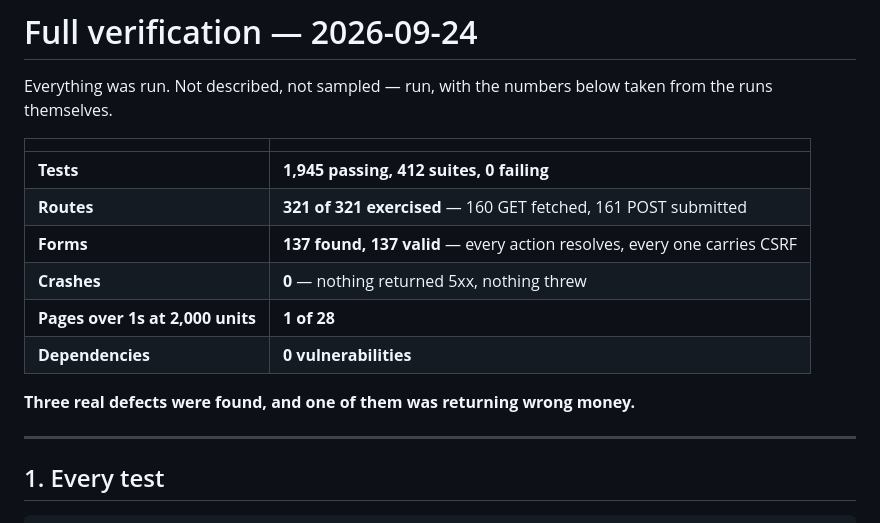
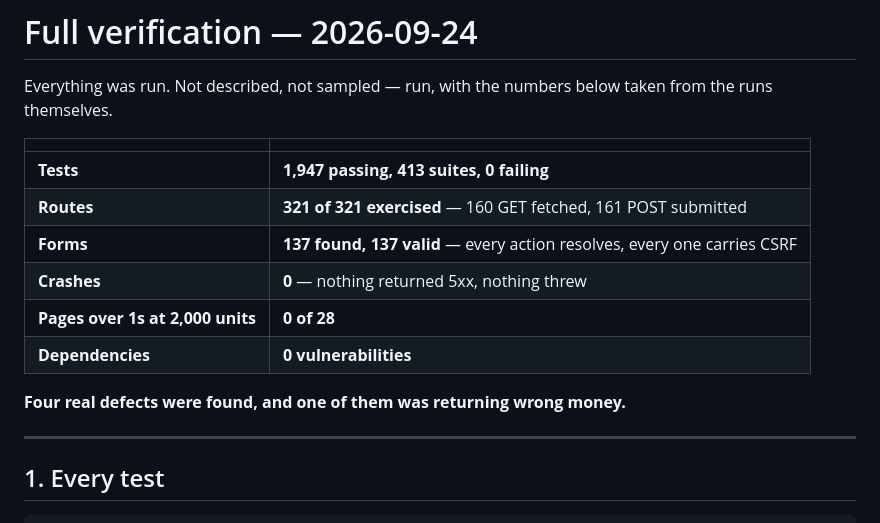
Before and after one commit to IBR0521/Property-Management-app, a Markdown page: docs/full-verification-report.md, the part around one of its changes. Rendered like a GitHub page.

```diff
--- a/docs/full-verification-report.md
+++ b/docs/full-verification-report.md
@@ -5,14 +5,14 @@ taken from the runs themselves.
 
 | | |
 |---|---|
-| **Tests** | **1,945 passing, 412 suites, 0 failing** |
+| **Tests** | **1,947 passing, 413 suites, 0 failing** |
 | **Routes** | **321 of 321 exercised** — 160 GET fetched, 161 POST submitted |
 | **Forms** | **137 found, 137 valid** — every action resolves, every one carries CSRF |
 | **Crashes** | **0** — nothing returned 5xx, nothing threw |
-| **Pages over 1s at 2,000 units** | **1 of 28** |
+| **Pages over 1s at 2,000 units** | **0 of 28** |
 | **Dependencies** | **0 vulnerabilities** |
 
-**Three real defects were found, and one of them was returning wrong money.**
+**Four real defects were found, and one of them was returning wrong money.**
 
 ---
 
```
Also changed, not shown: other parts of docs/full-verification-report.md (+40 -16 lines).
